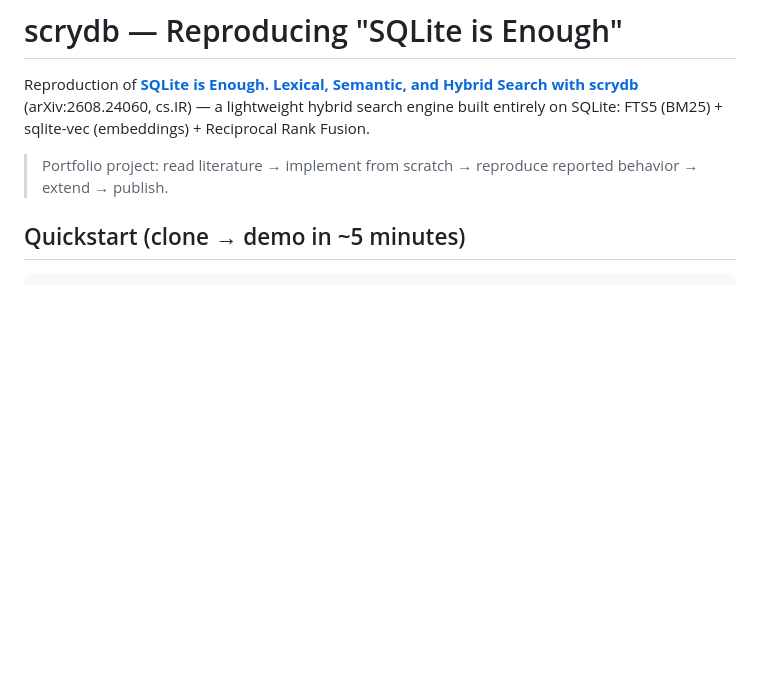
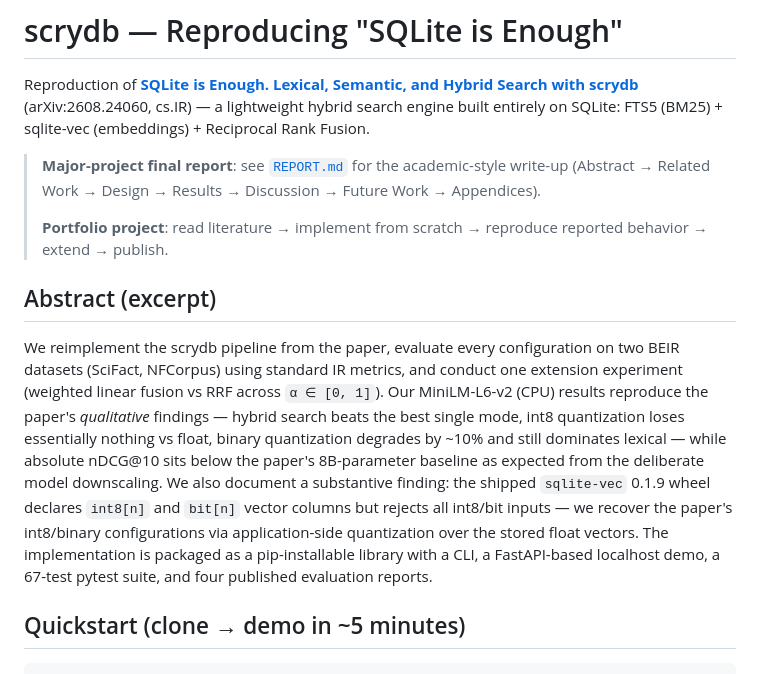
Before and after one commit to WebDclassified/OneFind, a Markdown page: README.md, the part around the change. GitHub-like rendering; blank space fills up the shorter version.

```diff
--- a/README.md
+++ b/README.md
@@ -2,7 +2,28 @@
 
 Reproduction of **[SQLite is Enough. Lexical, Semantic, and Hybrid Search with scrydb](https://arxiv.org/abs/2608.24060)** (arXiv:2608.24060, cs.IR) — a lightweight hybrid search engine built entirely on SQLite: FTS5 (BM25) + sqlite-vec (embeddings) + Reciprocal Rank Fusion.
 
-> Portfolio project: read literature → implement from scratch → reproduce reported behavior → extend → publish.
+> **Major-project final report**: see [`REPORT.md`](REPORT.md) for the academic-style write-up (Abstract → Related Work → Design → Results → Discussion → Future Work → Appendices).
+>
+> **Portfolio project**: read literature → implement from scratch → reproduce reported behavior → extend → publish.
+
+## Abstract (excerpt)
+
+We reimplement the scrydb pipeline from the paper, evaluate every
+configuration on two BEIR datasets (SciFact, NFCorpus) using standard
+IR metrics, and conduct one extension experiment (weighted linear
+fusion vs RRF across `α ∈ [0, 1]`). Our MiniLM-L6-v2 (CPU) results
+reproduce the paper's *qualitative* findings — hybrid search beats
+the best single mode, int8 quantization loses essentially nothing
+vs float, binary quantization degrades by ~10% and still dominates
+lexical — while absolute nDCG@10 sits below the paper's 8B-parameter
+baseline as expected from the deliberate model downscaling. We also
+document a substantive finding: the shipped `sqlite-vec` 0.1.9 wheel
+declares `int8[n]` and `bit[n]` vector columns but rejects all
+int8/bit inputs — we recover the paper's int8/binary configurations
+via application-side quantization over the stored float vectors. The
+implementation is packaged as a pip-installable library with a CLI,
+a FastAPI-based localhost demo, a 67-test pytest suite, and four
+published evaluation reports.
 
 ## Quickstart (clone → demo in ~5 minutes)
 
```
Also changed, not shown: REPORT.md (added, +394 -0 lines), screenshots/README.md (added, +45 -0 lines).
